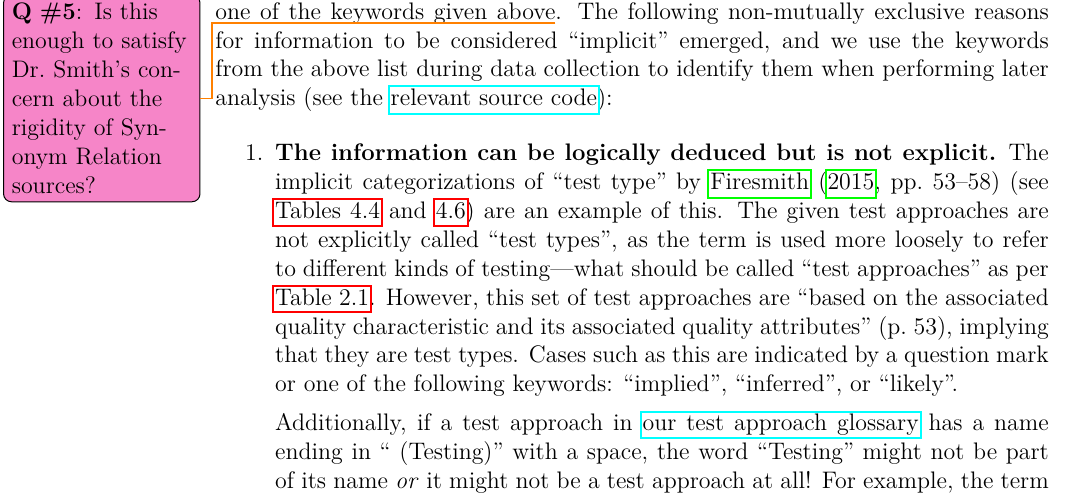
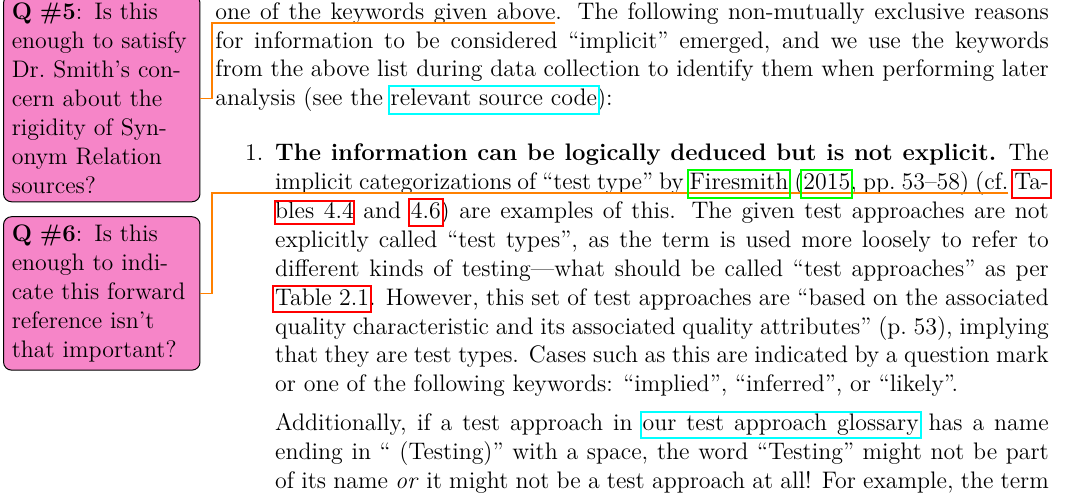
Before and after one commit to samm82/TestingTesting, a LaTeX thesis (thesis.tex, which reads chapters/03_methodology.tex): part of page 31 of 149, cut so that both start at the same text. The pictures show the PDF file thesis.pdf that the author committed with the source.

Commit message:
Find 'middle ground' on forward refs in Rigidity; #143

```diff
--- a/chapters/03_methodology.tex
+++ b/chapters/03_methodology.tex
@@ -206,9 +206,10 @@ when performing later analysis \impKeywordsCode{}:
 %% Maybe convert to \paragraph ?
 \begin{enumerate}
     \item \textbf{The information can be logically deduced but is not explicit.}
-          The implicit categorizations
-          of ``test type'' by \citet[pp.~53\==58]{Firesmith2015} (see
-          \Cref{tab:multiCats\ifnotpaper,tab:infMultiCats\fi}) are an example
+          The implicit categorizations of ``test type'' by
+          \citet[pp.~53\==58]{Firesmith2015} (cf.\qtodo{Is this enough to
+              indicate this forward reference isn't that important?}~%
+          \Cref{tab:multiCats\ifnotpaper,tab:infMultiCats\fi}) are examples
           of this. The given test approaches are not explicitly called ``test
           types'', as the term is used more loosely to refer to different kinds
           of testing---what should be called ``test approaches'' as per
```
Also changed, not shown: chapters/01_intro.tex (+1 -1 lines), chapters/05b_extra_flaws.tex (+2 -2 lines), paper.pdf, thesis.pdf.
